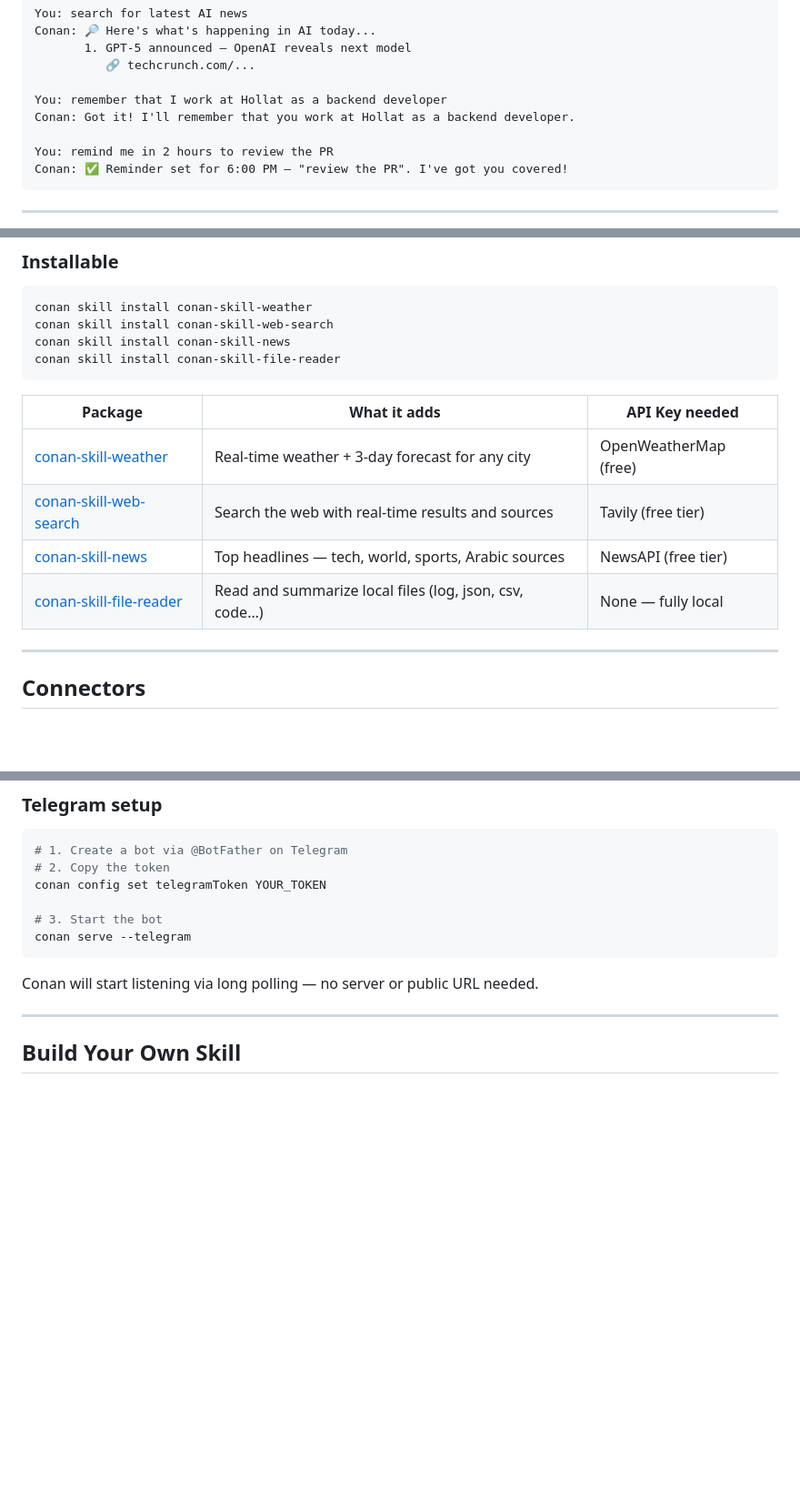
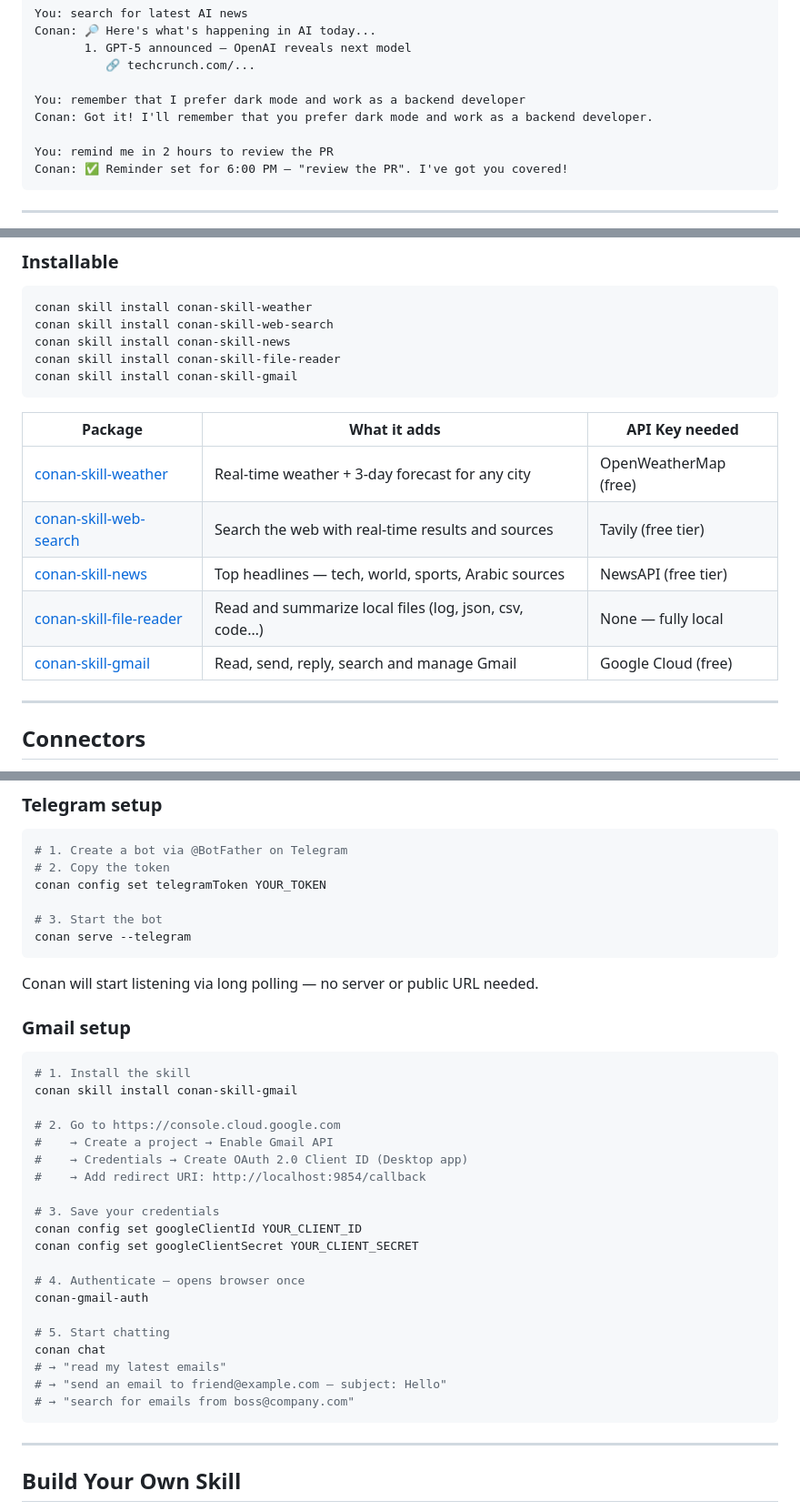
Before and after one commit to AmrLotfy/Conan-ai, a Markdown page: README.md, 3 parts joined by grey strips. Shown at 91% size. Rendered like a GitHub page; blank space fills up the shorter version.

Commit message:
Add Gmail skill to README, remove personal references, add Gmail setup guide

````diff
--- a/README.md
+++ b/README.md
@@ -47,8 +47,8 @@ Conan: 🔎 Here's what's happening in AI today...
        1. GPT-5 announced — OpenAI reveals next model
           🔗 techcrunch.com/...
 
-You: remember that I work at Hollat as a backend developer
-Conan: Got it! I'll remember that you work at Hollat as a backend developer.
+You: remember that I prefer dark mode and work as a backend developer
+Conan: Got it! I'll remember that you prefer dark mode and work as a backend developer.
 
 You: remind me in 2 hours to review the PR
 Conan: ✅ Reminder set for 6:00 PM — "review the PR". I've got you covered!
@@ -131,6 +131,7 @@ conan skill install conan-skill-weather
 conan skill install conan-skill-web-search
 conan skill install conan-skill-news
 conan skill install conan-skill-file-reader
+conan skill install conan-skill-gmail
 ```
 
 | Package | What it adds | API Key needed |
@@ -139,6 +140,7 @@ conan skill install conan-skill-file-reader
 | [conan-skill-web-search](https://github.com/AmrLotfy/conan-skill-web-search) | Search the web with real-time results and sources | Tavily (free tier) |
 | [conan-skill-news](https://github.com/AmrLotfy/conan-skill-news) | Top headlines — tech, world, sports, Arabic sources | NewsAPI (free tier) |
 | [conan-skill-file-reader](https://github.com/AmrLotfy/conan-skill-file-reader) | Read and summarize local files (log, json, csv, code…) | None — fully local |
+| [conan-skill-gmail](https://github.com/AmrLotfy/conan-skill-gmail) | Read, send, reply, search and manage Gmail | Google Cloud (free) |
 
 ---
 
@@ -164,6 +166,31 @@ conan serve --telegram
 ```
 
 Conan will start listening via long polling — no server or public URL needed.
+
+### Gmail setup
+
+```bash
+# 1. Install the skill
+conan skill install conan-skill-gmail
+
+# 2. Go to https://console.cloud.google.com
+#    → Create a project → Enable Gmail API
+#    → Credentials → Create OAuth 2.0 Client ID (Desktop app)
+#    → Add redirect URI: http://localhost:9854/callback
+
+# 3. Save your credentials
+conan config set googleClientId YOUR_CLIENT_ID
+conan config set googleClientSecret YOUR_CLIENT_SECRET
+
+# 4. Authenticate — opens browser once
+conan-gmail-auth
+
+# 5. Start chatting
+conan chat
+# → "read my latest emails"
+# → "send an email to friend@example.com — subject: Hello"
+# → "search for emails from boss@company.com"
+```
 
 ---
 
````
Also changed, not shown: other parts of README.md (+3 -1 lines).
